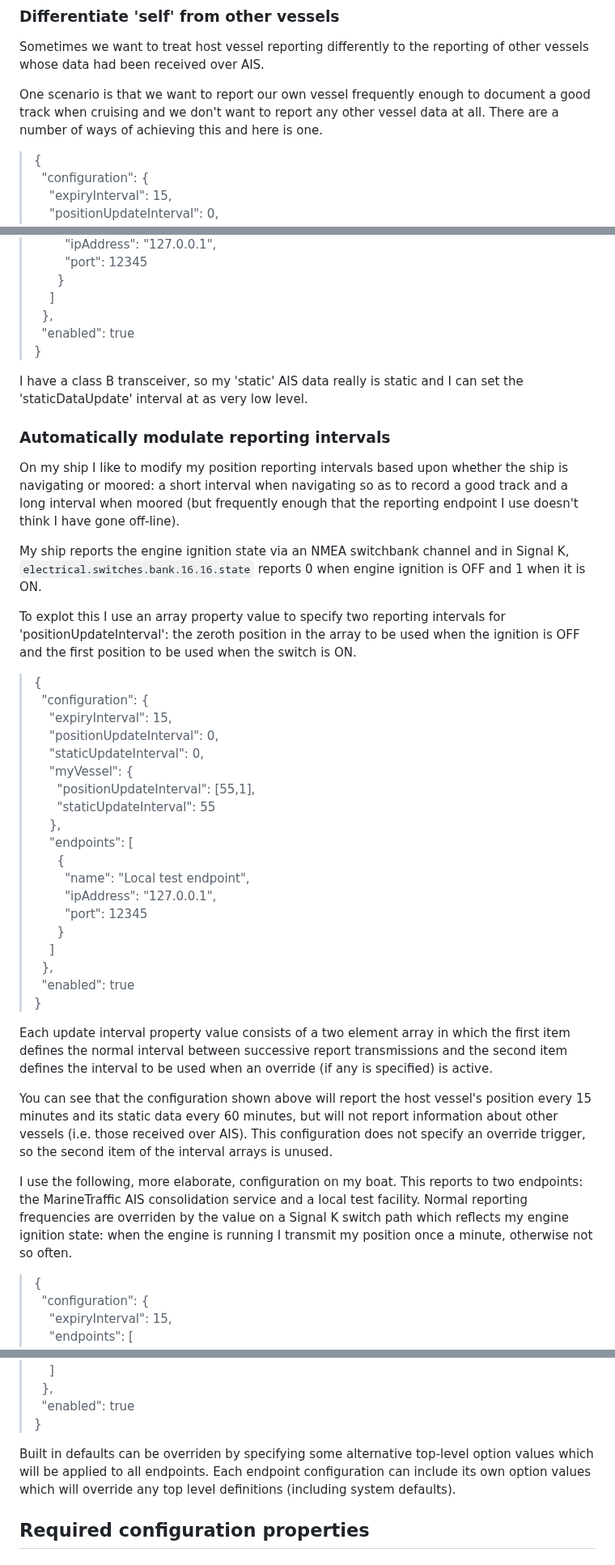
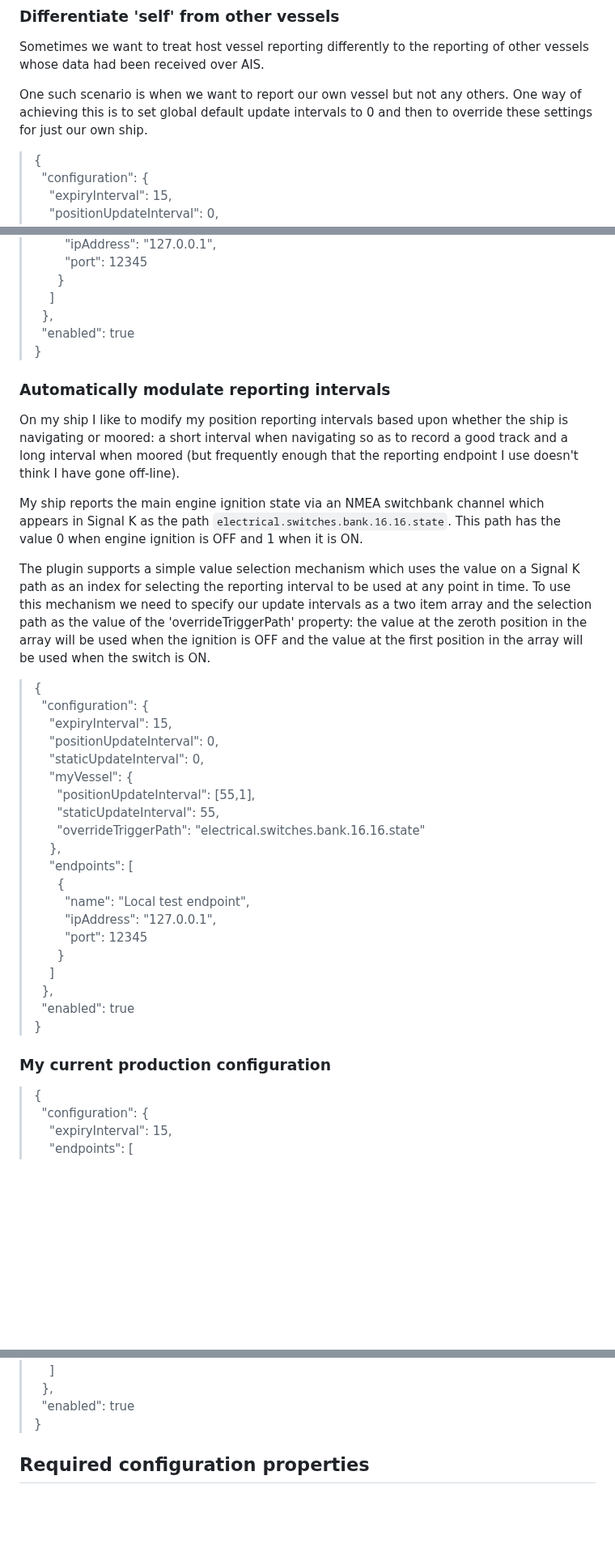
Before and after one commit to pdjr-signalk-plugins/ais-reporter, a Markdown page: README.md, 3 parts joined by grey strips. Shown at 81% size. Drawn GitHub-style; blank space fills up the shorter version.

```diff
--- a/README.md
+++ b/README.md
@@ -104,10 +104,10 @@ same value as the 'positionUpdateInterval' property.
 Sometimes we want to treat host vessel reporting differently to the reporting
 of other vessels whose data had been received over AIS.
 
-One scenario is that we want to report our own vessel frequently enough to
-document a good track when cruising and we don't want to report any other
-vessel data at all.
-There are a number of ways of achieving this and here is one.
+One such scenario is when we want to report our own vessel but not any
+others.
+One way of achieving this is to set global default update intervals to
+0 and then to override these settings for just our own ship.
 > {
 > &nbsp;&nbsp;"configuration": {
 > &nbsp;&nbsp;&nbsp;&nbsp;"expiryInterval": 15,
@@ -128,9 +128,6 @@ There are a number of ways of achieving this and here is one.
 > &nbsp;&nbsp;"enabled": true
 > }
 
-I have a class B transceiver, so my 'static' AIS data really is static and
-I can set the 'staticDataUpdate' interval at as very low level.
-
 ### Automatically modulate reporting intervals
 
 On my ship I like to modify my position reporting intervals based upon whether
@@ -138,13 +135,19 @@ the ship is navigating or moored: a short interval when navigating so as to
 record a good track and a long interval when moored (but frequently enough
 that the reporting endpoint I use doesn't think I have gone off-line).
 
-My ship reports the engine ignition state via an NMEA switchbank channel and
-in Signal K, `electrical.switches.bank.16.16.state` reports 0 when engine
-ignition is OFF and 1 when it is ON.
+My ship reports the main engine ignition state via an NMEA switchbank
+channel which appears in Signal K as the path `electrical.switches.bank.16.16.state`.
+This path has the value 0 when engine ignition is OFF and 1 when it is
+ON.
 
-To explot this I use an array property value to specify two reporting intervals for
-'positionUpdateInterval': the zeroth position in the array to be used when the
-ignition is OFF and the first position to be used when the switch is ON.
+The plugin supports a simple value selection mechanism which uses the
+value on a Signal K path as an index for selecting the reporting
+interval to be used at any point in time.
+To use this mechanism we need to specify our update intervals as a two
+item array and the selection path as the value of the 'overrideTriggerPath'
+property: the value at the zeroth position in the array will be used
+when the ignition is OFF and the value at the first position in the
+array will be used when the switch is ON.
 > {
 > &nbsp;&nbsp;"configuration": {
 > &nbsp;&nbsp;&nbsp;&nbsp;"expiryInterval": 15,
@@ -152,7 +155,8 @@ ignition is OFF and the first position to be used when the switch is ON.
 > &nbsp;&nbsp;&nbsp;&nbsp;"staticUpdateInterval": 0,
 > &nbsp;&nbsp;&nbsp;&nbsp;"myVessel": {
 > &nbsp;&nbsp;&nbsp;&nbsp;&nbsp;&nbsp;"positionUpdateInterval": [55,1],
-> &nbsp;&nbsp;&nbsp;&nbsp;&nbsp;&nbsp;"staticUpdateInterval": 55
+> &nbsp;&nbsp;&nbsp;&nbsp;&nbsp;&nbsp;"staticUpdateInterval": 55,
+> &nbsp;&nbsp;&nbsp;&nbsp;&nbsp;&nbsp;"overrideTriggerPath": "electrical.switches.bank.16.16.state"
 > &nbsp;&nbsp;&nbsp;&nbsp;},
 > &nbsp;&nbsp;&nbsp;&nbsp;"endpoints": [
 > &nbsp;&nbsp;&nbsp;&nbsp;&nbsp;&nbsp;{
@@ -165,25 +169,7 @@ ignition is OFF and the first position to be used when the switch is ON.
 > &nbsp;&nbsp;"enabled": true
 > }
 
-
-Each update interval property value consists of a two element array in which
-the first item defines the normal interval between successive report
-transmissions and the second item defines the interval to be used when an
-override (if any is specified) is active.
-
-You can see that the configuration shown above will report the host
-vessel's position every 15 minutes and its static data every 60 minutes, but
-will not report information about other vessels (i.e. those received
-over AIS).
-This configuration does not specify an override trigger, so the second item
-of the interval arrays is unused.
-
-I use the following, more elaborate, configuration on my boat.
-This reports to two endpoints: the MarineTraffic AIS consolidation service
-and a local test facility.
-Normal reporting frequencies are overriden by the value on a Signal K switch
-path which reflects my engine ignition state: when the engine is running
-I transmit my position once a minute, otherwise not so often.
+### My current production configuration
 
 > {
 > &nbsp;&nbsp;"configuration": {
@@ -222,10 +208,6 @@ I transmit my position once a minute, otherwise not so often.
 > &nbsp;&nbsp;"enabled": true
 > }
 
-Built in defaults can be overriden by specifying some alternative
-top-level option values which will be applied to all endpoints.
-Each endpoint configuration can include its own option values which
-will override any top level definitions (including system defaults).
 
 ## Required configuration properties
 
```
